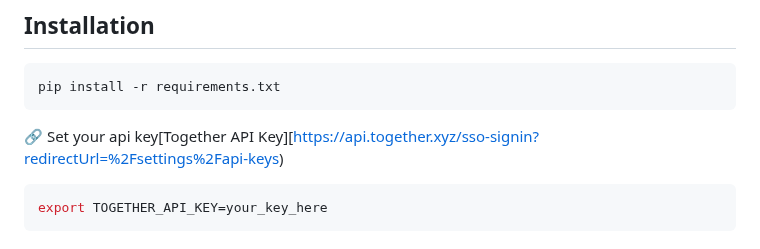
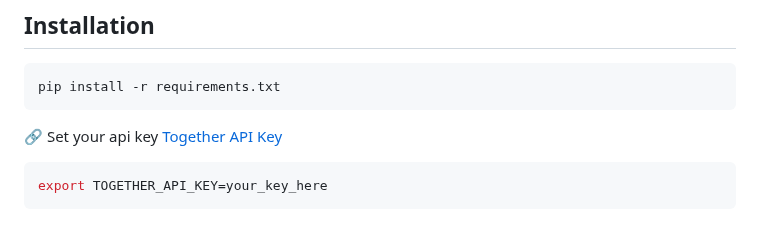
Before and after one commit to Rossi-Laboratory/CritiFusion, a Markdown page: README.md, the part around the change. Rendered like a GitHub page.

````diff
--- a/README.md
+++ b/README.md
@@ -33,7 +33,7 @@ Together, these components yield stronger semantic alignment and more realistic
 pip install -r requirements.txt
 ```
 
-🔗 Set your api key[Together API Key][https://api.together.xyz/sso-signin?redirectUrl=%2Fsettings%2Fapi-keys)
+🔗 Set your api key [Together API Key](https://api.together.xyz/settings/api-keys)
 ```bash
 export TOGETHER_API_KEY=your_key_here
 ```
````
